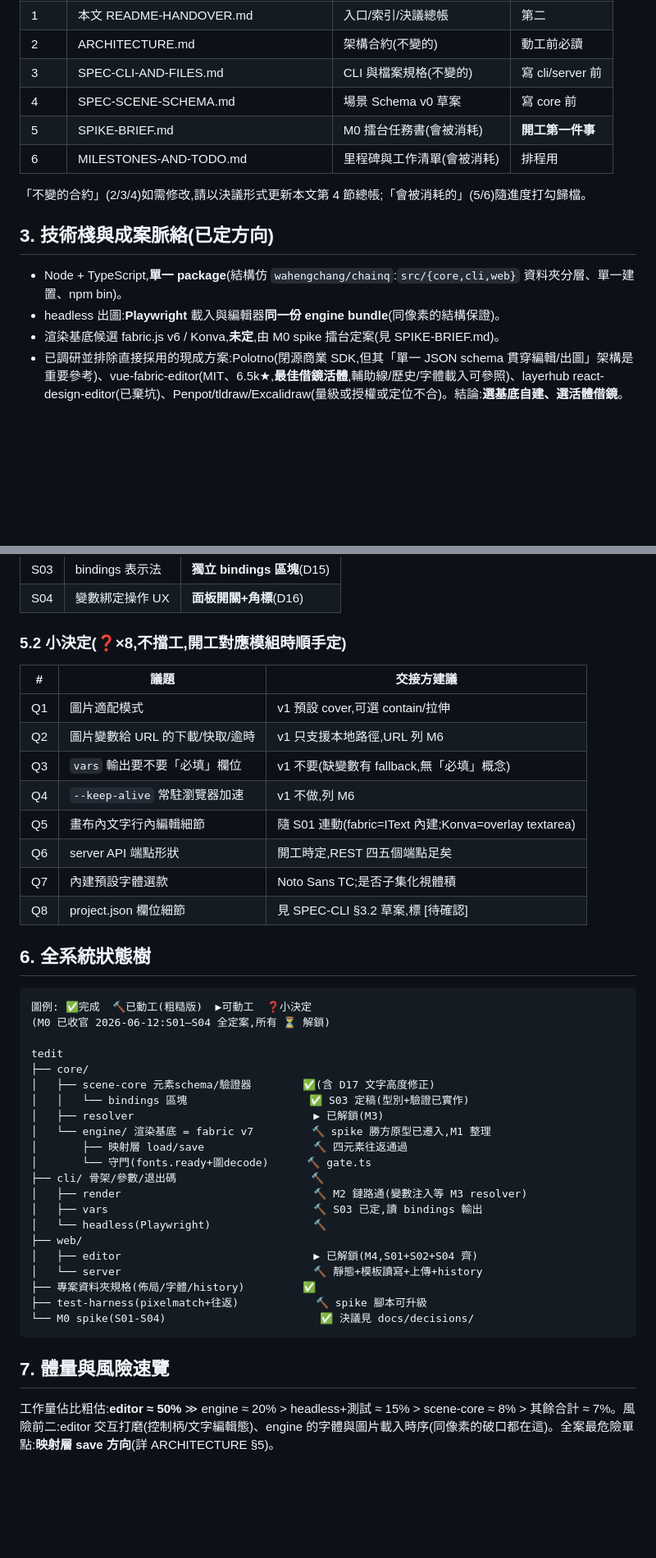
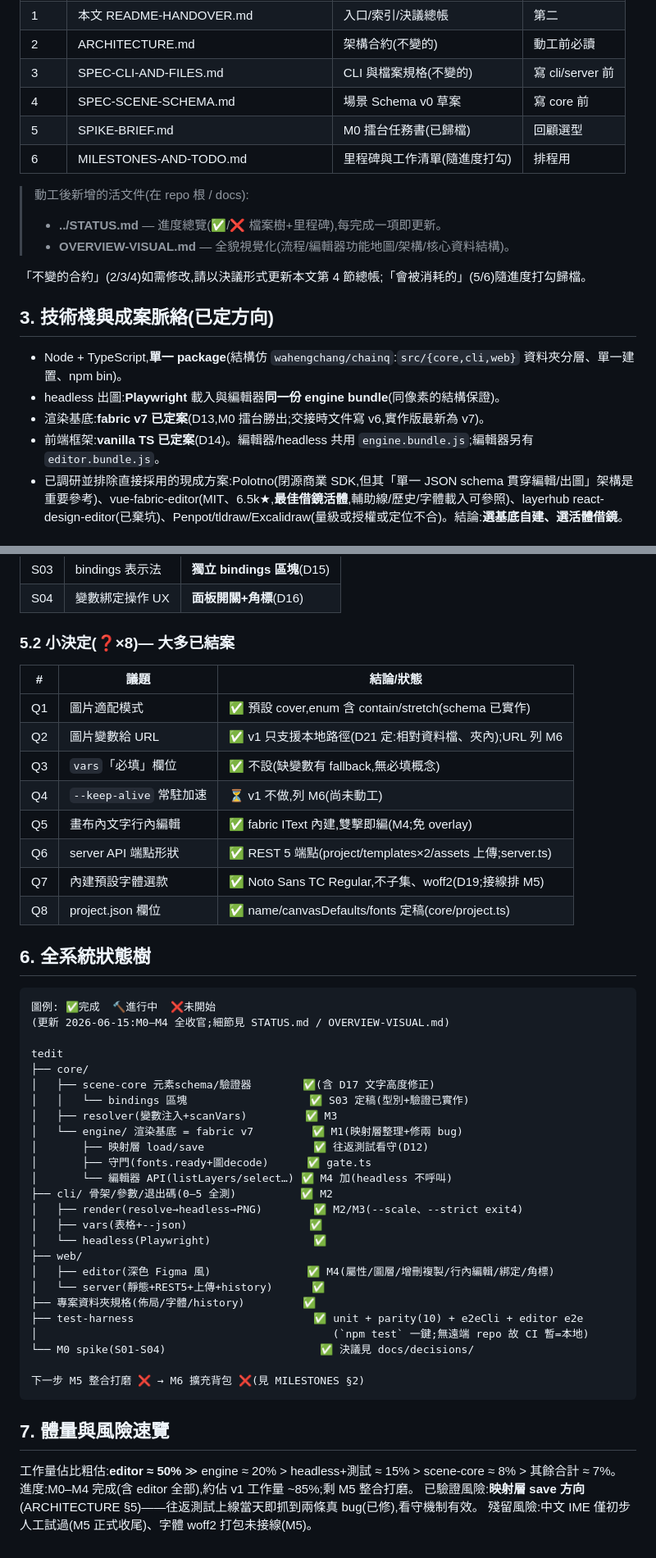
Before and after one commit to wahengchang/tedit, a Markdown page: docs/README-HANDOVER.md, 2 parts joined by grey strips. Shown at 82% size. GitHub-like rendering; blank space fills up the shorter version.

Commit message:
docs 同步:README-HANDOVER 追平 M1–M4(§3 選型已定/§5.2 Q 結案/§6 狀態樹/§7 風險)
- §3:fabric v7 + vanilla TS 已定案(原寫『未定』);補 editor.bundle
- §5.2:Q1–Q8 標結論(僅 Q4 keep-alive 仍待 M6)
- §6:全系統狀態樹重畫為 M0–M4 全完成
- §7:進度 ~85%、save 風險已驗證、殘留風險(IME/woff2)
- §2:閱讀順序補列 STATUS.md / OVERVIEW-VISUAL.md
- SPEC-CLI §6:補 D21 圖片變數路徑解析規則
- ARCHITECTURE §2:倉庫結構補 test/、兩個 bundle(engine/editor)

Co-Authored-By: Claude Fable 5 <noreply@anthropic.com>

````diff
--- a/docs/README-HANDOVER.md
+++ b/docs/README-HANDOVER.md
@@ -26,8 +26,12 @@
 | 2 | ARCHITECTURE.md | 架構合約(不變的) | 動工前必讀 |
 | 3 | SPEC-CLI-AND-FILES.md | CLI 與檔案規格(不變的) | 寫 cli/server 前 |
 | 4 | SPEC-SCENE-SCHEMA.md | 場景 Schema v0 草案 | 寫 core 前 |
-| 5 | SPIKE-BRIEF.md | M0 擂台任務書(會被消耗) | **開工第一件事** |
-| 6 | MILESTONES-AND-TODO.md | 里程碑與工作清單(會被消耗) | 排程用 |
+| 5 | SPIKE-BRIEF.md | M0 擂台任務書(已歸檔) | 回顧選型 |
+| 6 | MILESTONES-AND-TODO.md | 里程碑與工作清單(隨進度打勾) | 排程用 |
+
+> 動工後新增的活文件(在 repo 根 / docs):
+> - **../STATUS.md** — 進度總覽(✅/❌ 檔案樹+里程碑),每完成一項即更新。
+> - **OVERVIEW-VISUAL.md** — 全貌視覺化(流程/編輯器功能地圖/架構/核心資料結構)。
 
 「不變的合約」(2/3/4)如需修改,請以決議形式更新本文第 4 節總帳;「會被消耗的」(5/6)隨進度打勾歸檔。
 
@@ -35,7 +39,8 @@
 
 - Node + TypeScript,**單一 package**(結構仿 `wahengchang/chainq`:`src/{core,cli,web}` 資料夾分層、單一建置、npm bin)。
 - headless 出圖:**Playwright** 載入與編輯器**同一份 engine bundle**(同像素的結構保證)。
-- 渲染基底候選 fabric.js v6 / Konva,**未定**,由 M0 spike 擂台定案(見 SPIKE-BRIEF.md)。
+- 渲染基底:**fabric v7 已定案**(D13,M0 擂台勝出;交接時文件寫 v6,實作版最新為 v7)。
+- 前端框架:**vanilla TS 已定案**(D14)。編輯器/headless 共用 `engine.bundle.js`;編輯器另有 `editor.bundle.js`。
 - 已調研並排除直接採用的現成方案:Polotno(閉源商業 SDK,但其「單一 JSON schema 貫穿編輯/出圖」架構是重要參考)、vue-fabric-editor(MIT、6.5k★,**最佳借鏡活體**,輔助線/歷史/字體載入可參照)、layerhub react-design-editor(已棄坑)、Penpot/tldraw/Excalidraw(量級或授權或定位不合)。結論:**選基底自建、選活體借鏡**。
 
 ## 4. 決議總帳(Decision Ledger)
@@ -77,45 +82,52 @@
 | S03 | bindings 表示法 | **獨立 bindings 區塊**(D15) |
 | S04 | 變數綁定操作 UX | **面板開關+角標**(D16) |
 
-### 5.2 小決定(❓×8,不擋工,開工對應模組時順手定)
+### 5.2 小決定(❓×8)— 大多已結案
 
-| # | 議題 | 交接方建議 |
+| # | 議題 | 結論/狀態 |
 |---|------|-----------|
-| Q1 | 圖片適配模式 | v1 預設 cover,可選 contain/拉伸 |
-| Q2 | 圖片變數給 URL 的下載/快取/逾時 | v1 只支援本地路徑,URL 列 M6 |
-| Q3 | `vars` 輸出要不要「必填」欄位 | v1 不要(缺變數有 fallback,無「必填」概念) |
-| Q4 | `--keep-alive` 常駐瀏覽器加速 | v1 不做,列 M6 |
-| Q5 | 畫布內文字行內編輯細節 | 隨 S01 連動(fabric=IText 內建;Konva=overlay textarea) |
-| Q6 | server API 端點形狀 | 開工時定,REST 四五個端點足矣 |
-| Q7 | 內建預設字體選款 | Noto Sans TC;是否子集化視體積 |
-| Q8 | project.json 欄位細節 | 見 SPEC-CLI §3.2 草案,標 [待確認] |
+| Q1 | 圖片適配模式 | ✅ 預設 cover,enum 含 contain/stretch(schema 已實作) |
+| Q2 | 圖片變數給 URL | ✅ v1 只支援本地路徑(D21 定:相對資料檔、夾內);URL 列 M6 |
+| Q3 | `vars`「必填」欄位 | ✅ 不設(缺變數有 fallback,無必填概念) |
+| Q4 | `--keep-alive` 常駐加速 | ⏳ v1 不做,列 M6(尚未動工) |
+| Q5 | 畫布內文字行內編輯 | ✅ fabric IText 內建,雙擊即編(M4;免 overlay) |
+| Q6 | server API 端點形狀 | ✅ REST 5 端點(project/templates×2/assets 上傳;server.ts) |
+| Q7 | 內建預設字體選款 | ✅ Noto Sans TC Regular,不子集、woff2(D19;接線排 M5) |
+| Q8 | project.json 欄位 | ✅ name/canvasDefaults/fonts 定稿(core/project.ts) |
 
 ## 6. 全系統狀態樹
 
 ```
-圖例: ✅完成  🔨已動工(粗糙版)  ▶可動工  ❓小決定
-(M0 已收官 2026-06-12:S01–S04 全定案,所有 ⏳ 解鎖)
+圖例: ✅完成  🔨進行中  ❌未開始
+(更新 2026-06-15:M0–M4 全收官;細節見 STATUS.md / OVERVIEW-VISUAL.md)
 
 tedit
 ├── core/
 │   ├── scene-core 元素schema/驗證器        ✅(含 D17 文字高度修正)
 │   │   └── bindings 區塊                   ✅ S03 定稿(型別+驗證已實作)
-│   ├── resolver                            ▶ 已解鎖(M3)
-│   └── engine/ 渲染基底 = fabric v7         🔨 spike 勝方原型已遷入,M1 整理
-│       ├── 映射層 load/save                 🔨 四元素往返通過
-│       └── 守門(fonts.ready+圖decode)      🔨 gate.ts
-├── cli/ 骨架/參數/退出碼                     🔨
-│   ├── render                              🔨 M2 鏈路通(變數注入等 M3 resolver)
-│   ├── vars                                🔨 S03 已定,讀 bindings 輸出
-│   └── headless(Playwright)                🔨
+│   ├── resolver(變數注入+scanVars)         ✅ M3
+│   └── engine/ 渲染基底 = fabric v7         ✅ M1(映射層整理+修兩 bug)
+│       ├── 映射層 load/save                 ✅ 往返測試看守(D12)
+│       ├── 守門(fonts.ready+圖decode)      ✅ gate.ts
+│       └── 編輯器 API(listLayers/select…) ✅ M4 加(headless 不呼叫)
+├── cli/ 骨架/參數/退出碼(0–5 全測)          ✅ M2
+│   ├── render(resolve→headless→PNG)        ✅ M2/M3(--scale、--strict exit4)
+│   ├── vars(表格+--json)                   ✅
+│   └── headless(Playwright)                ✅
 ├── web/
-│   ├── editor                              ▶ 已解鎖(M4,S01+S02+S04 齊)
-│   └── server                              🔨 靜態+模板讀寫+上傳+history
+│   ├── editor(深色 Figma 風)               ✅ M4(屬性/圖層/增刪複製/行內編輯/綁定/角標)
+│   └── server(靜態+REST5+上傳+history)      ✅
 ├── 專案資料夾規格(佈局/字體/history)         ✅
-├── test-harness(pixelmatch+往返)            🔨 spike 腳本可升級
+├── test-harness                            ✅ unit + parity(10) + e2eCli + editor e2e
+│                                              (`npm test` 一鍵;無遠端 repo 故 CI 暫=本地)
 └── M0 spike(S01-S04)                        ✅ 決議見 docs/decisions/
+
+下一步 M5 整合打磨 ❌ → M6 擴充背包 ❌(見 MILESTONES §2)
 ```
 
 ## 7. 體量與風險速覽
 
-工作量佔比粗估:**editor ≈ 50%** ≫ engine ≈ 20% > headless+測試 ≈ 15% > scene-core ≈ 8% > 其餘合計 ≈ 7%。風險前二:editor 交互打磨(控制柄/文字編輯態)、engine 的字體與圖片載入時序(同像素的破口都在這)。全案最危險單點:**映射層 save 方向**(詳 ARCHITECTURE §5)。
+工作量佔比粗估:**editor ≈ 50%** ≫ engine ≈ 20% > headless+測試 ≈ 15% > scene-core ≈ 8% > 其餘合計 ≈ 7%。
+進度:M0–M4 完成(含 editor 全部),約佔 v1 工作量 ~85%;剩 M5 整合打磨。
+已驗證風險:**映射層 save 方向**(ARCHITECTURE §5)——往返測試上線當天即抓到兩條真 bug(已修),看守機制有效。
+殘留風險:中文 IME 僅初步人工試過(M5 正式收尾)、字體 woff2 打包未接線(M5)。
````
Also changed, not shown: docs/ARCHITECTURE.md (+8 -4 lines), docs/SPEC-CLI-AND-FILES.md (+2 -0 lines).
